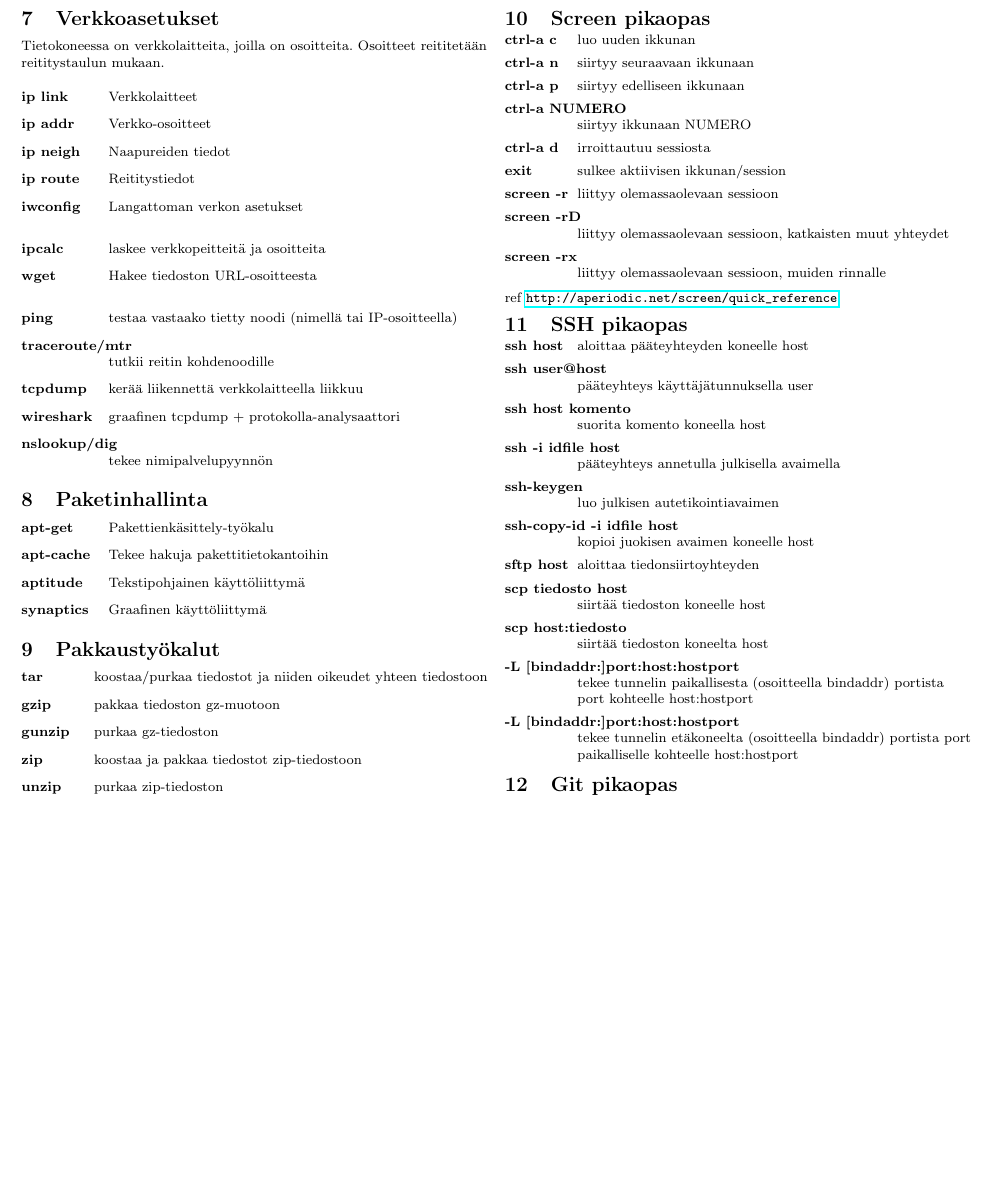
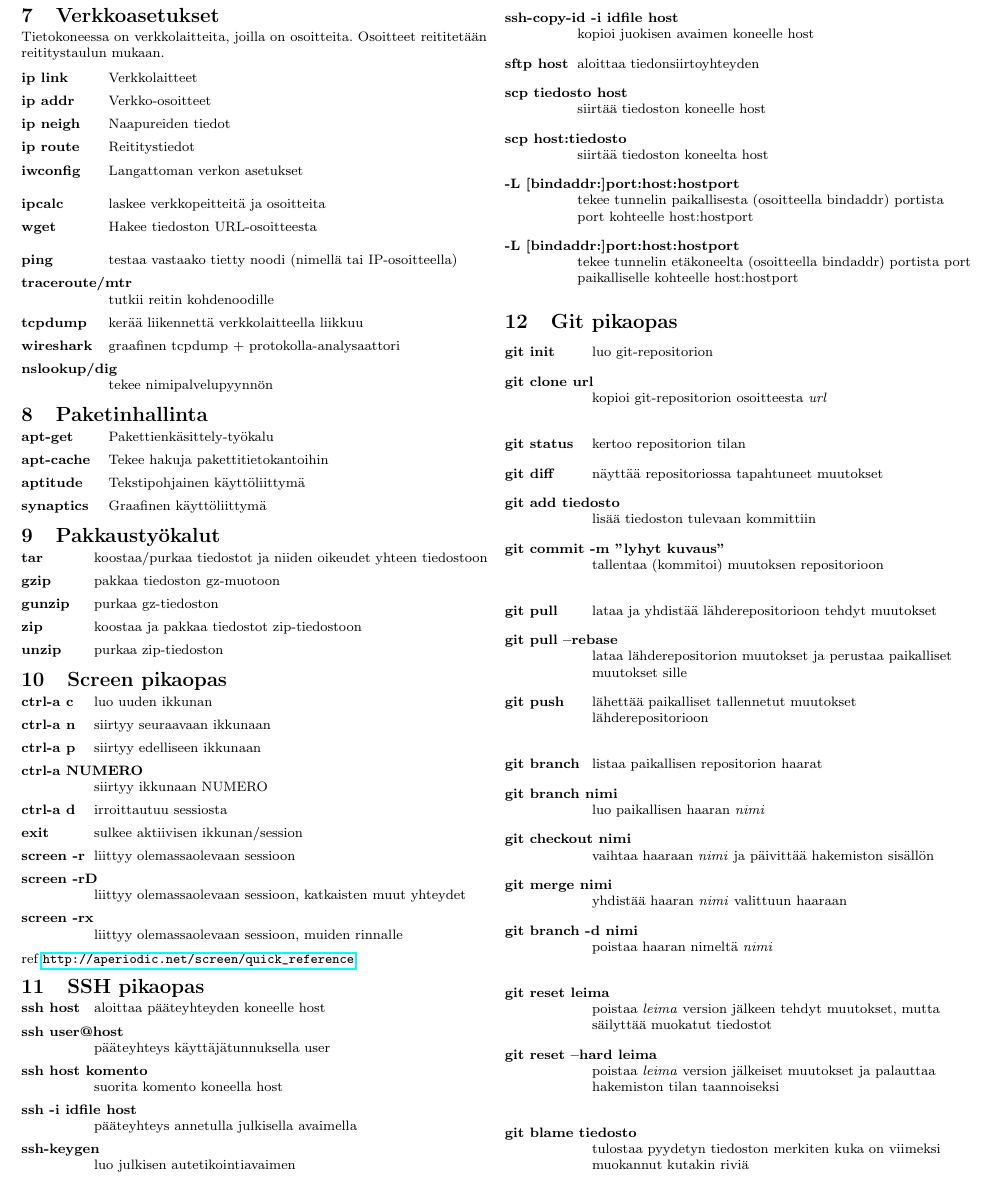
Before and after one commit to onnilampi/linux-kurssin-materiaali, a LaTeX document (komentolista/komentolista.tex): part of page 2 of 2, cut so that both start at the same text, the shorter picture padded with empty space. Compiled offline with pdfLaTeX.

Commit message:
komentolista lopullisessa muodossaan

```diff
--- a/komentolista/komentolista.tex
+++ b/komentolista/komentolista.tex
@@ -295,6 +295,30 @@ ref \url{http://aperiodic.net/screen/quick_reference}
 \end{description}
 
 \section{Git pikaopas}
+\begin{description}[leftmargin=1.8cm,style=nextline]
+\item[git init] luo git-repositorion
+\item[git clone url] kopioi git-repositorion osoitteesta \textit{url}
+ \medskip
+\item[git status] kertoo repositorion tilan
+\item[git diff] näyttää repositoriossa tapahtuneet muutokset
+\item[git add tiedosto] lisää tiedoston tulevaan kommittiin
+\item[git commit -m ''lyhyt kuvaus''] tallentaa (kommitoi) muutoksen repositorioon
+ \medskip
+\item[git pull] lataa ja yhdistää lähderepositorioon tehdyt muutokset
+\item[git pull --rebase] lataa lähderepositorion muutokset ja perustaa paikalliset muutokset sille
+\item[git push] lähettää paikalliset tallennetut muutokset lähderepositorioon
+ \medskip
+\item[git branch] listaa paikallisen repositorion haarat
+\item[git branch nimi] luo paikallisen haaran \textit{nimi}
+\item[git checkout nimi] vaihtaa haaraan \textit{nimi} ja päivittää hakemiston sisällön
+\item[git merge nimi] yhdistää haaran \textit{nimi} valittuun haaraan
+\item[git branch -d nimi] poistaa haaran nimeltä \textit{nimi}
+ \medskip
+\item[git reset leima] poistaa \textit{leima} version jälkeen tehdyt muutokset, mutta säilyttää muokatut tiedostot
+\item[git reset --hard leima] poistaa \textit{leima} version jälkeiset muutokset ja palauttaa hakemiston tilan taannoiseksi
+ \medskip
+\item[git blame tiedosto] tulostaa pyydetyn tiedoston merkiten kuka on viimeksi muokannut kutakin riviä
+\end{description}
 
 
 
```
Also changed, not shown: harj6/harkkaohje6.tex (+0 -1 lines).
